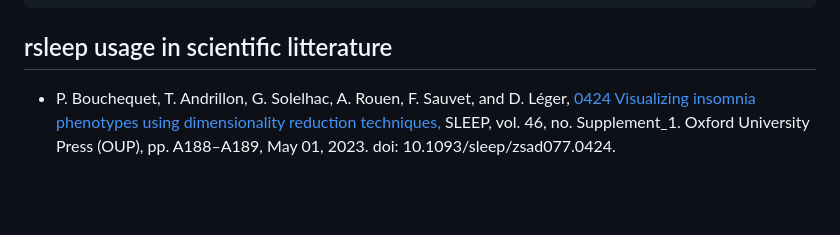
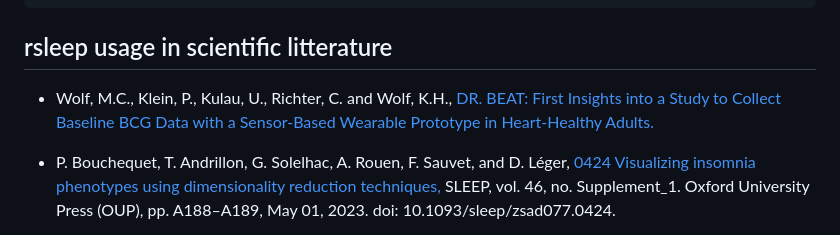
Before and after one commit to boupetch/rsleep, a Markdown page: README.md, the part around the change. GitHub-like rendering; blank space fills up the shorter version.

Commit message:
Added a new publication.

```diff
--- a/README.md
+++ b/README.md
@@ -76,6 +76,8 @@ library(rsleep)
 
 ## rsleep usage in scientific litterature
 
+- Wolf, M.C., Klein, P., Kulau, U., Richter, C. and Wolf, K.H., [DR. BEAT: First Insights into a Study to Collect Baseline BCG Data with a Sensor-Based Wearable Prototype in Heart-Healthy Adults.](https://arinex.com.au/EMBC/pdf/full-paper_271.pdf)
+
 - P. Bouchequet, T. Andrillon, G. Solelhac, A. Rouen, F. Sauvet, and D. Léger, [0424 Visualizing insomnia phenotypes using dimensionality reduction techniques,](https://academic.oup.com/sleep/article/46/Supplement_1/A188/7181658) SLEEP, vol. 46, no. Supplement_1. Oxford University Press (OUP), pp. A188–A189, May 01, 2023. doi: 10.1093/sleep/zsad077.0424.
 
 - Altınkaya Z, Öztürk L, Büyükgüdük İ, et al. [Non-invasive vagus nerve stimulation in a hungry state decreases heart rate variability.](https://www.sciencedirect.com/science/article/abs/pii/S0031938422003213) Physiology & Behavior. 2023;258:114016.
```
